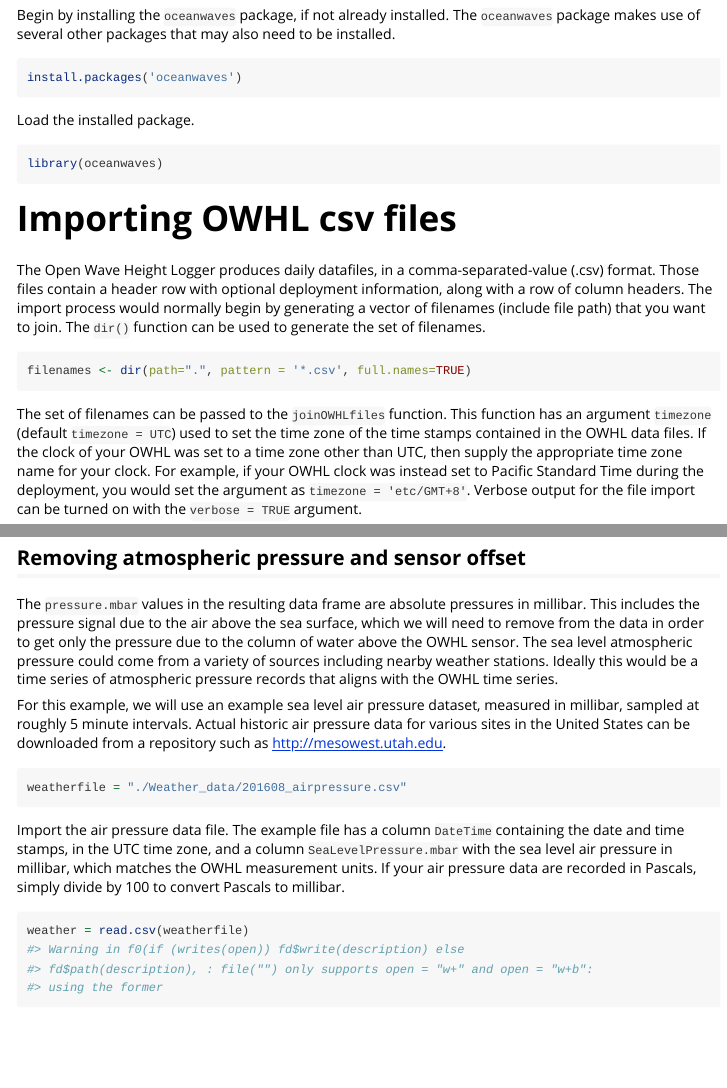
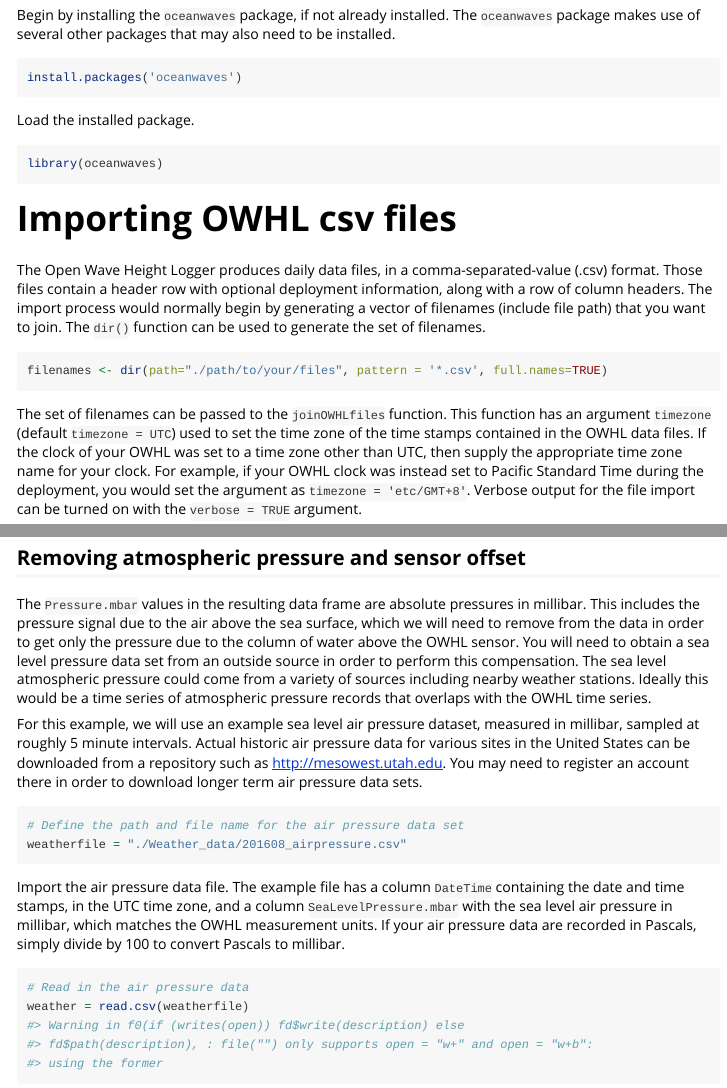
Before and after one commit to millerlp/owhlR, an R Markdown document (vignettes/OWHL-workflow.Rmd): the page in a window 1100 px wide, from 390 px down, and a second part further down, joined at a grey line. Rendered offline with R 4.5, knitr and Pandoc, with nearby package versions; some code elsewhere in the file could not run offline.

Commit message:
Cleaning up prose and comments

````diff
--- a/vignettes/OWHL-workflow.Rmd
+++ b/vignettes/OWHL-workflow.Rmd
@@ -41,7 +41,7 @@ library(oceanwaves)
 
 # Importing OWHL csv files
 
-The Open Wave Height Logger produces daily datafiles, in a comma-separated-value (.csv) format. Those files contain a header
+The Open Wave Height Logger produces daily data files, in a comma-separated-value (.csv) format. Those files contain a header
 row with optional deployment information, along with a row of column headers. The import process would normally begin by generating a
 vector of filenames (include file path) that you want to join. The
 `dir()` function can be used to generate the set of filenames.
@@ -55,7 +55,7 @@ filenames = c(system.file("extdata","20160819_1820_00.csv",
 ```
 
 ```{r getFilenames, eval=FALSE}
-filenames <- dir(path=".", pattern = '*.csv', full.names=TRUE)
+filenames <- dir(path="./path/to/your/files", pattern = '*.csv', full.names=TRUE)
 ```
 
 The set of filenames can be passed to the `joinOWHLfiles` function.
@@ -94,19 +94,20 @@ head(dat)
 
 ## Removing atmospheric pressure and sensor offset
 
-The `pressure.mbar` values in the resulting data frame are absolute
+The `Pressure.mbar` values in the resulting data frame are absolute
 pressures in millibar. This includes the pressure signal due to
 the air above the sea surface, which we will need to remove from the
 data in order to get only the pressure due to the column of water above the OWHL
-sensor. The sea level atmospheric pressure could come from a variety of sources
+sensor. You will need to obtain a sea level pressure data set from an outside source in order to perform this compensation. The sea level atmospheric pressure could come from a variety of sources
 including nearby weather stations. Ideally this would be a time series of
-atmospheric pressure records that aligns with the
+atmospheric pressure records that overlaps with the
 OWHL time series.
 
 For this example, we will use an example sea level air pressure dataset, measured
 in millibar, sampled at roughly 5 minute intervals. Actual historic air pressure
 data for various sites in the United States can be downloaded from a repository
-such as http://mesowest.utah.edu.
+such as http://mesowest.utah.edu. You may need to register an account there
+in order to download longer term air pressure data sets.
 
 ```{r, echo=FALSE}
 # Get external data files from package install
@@ -115,6 +116,7 @@ weatherfile = c(system.file("extdata","201608_airpressure.csv",
 ```
 
 ```{r, eval=FALSE}
+# Define the path and file name for the air pressure data set
 weatherfile = "./Weather_data/201608_airpressure.csv"
 ```
 
@@ -126,4 +128,5 @@ simply divide by 100 to convert Pascals to millibar.
 
 
 ```{r}
+# Read in the air pressure data
 weather = read.csv(weatherfile)
````
Also changed, not shown: vignettes/OWHL-workflow.Rmd (7 more changed lines).
